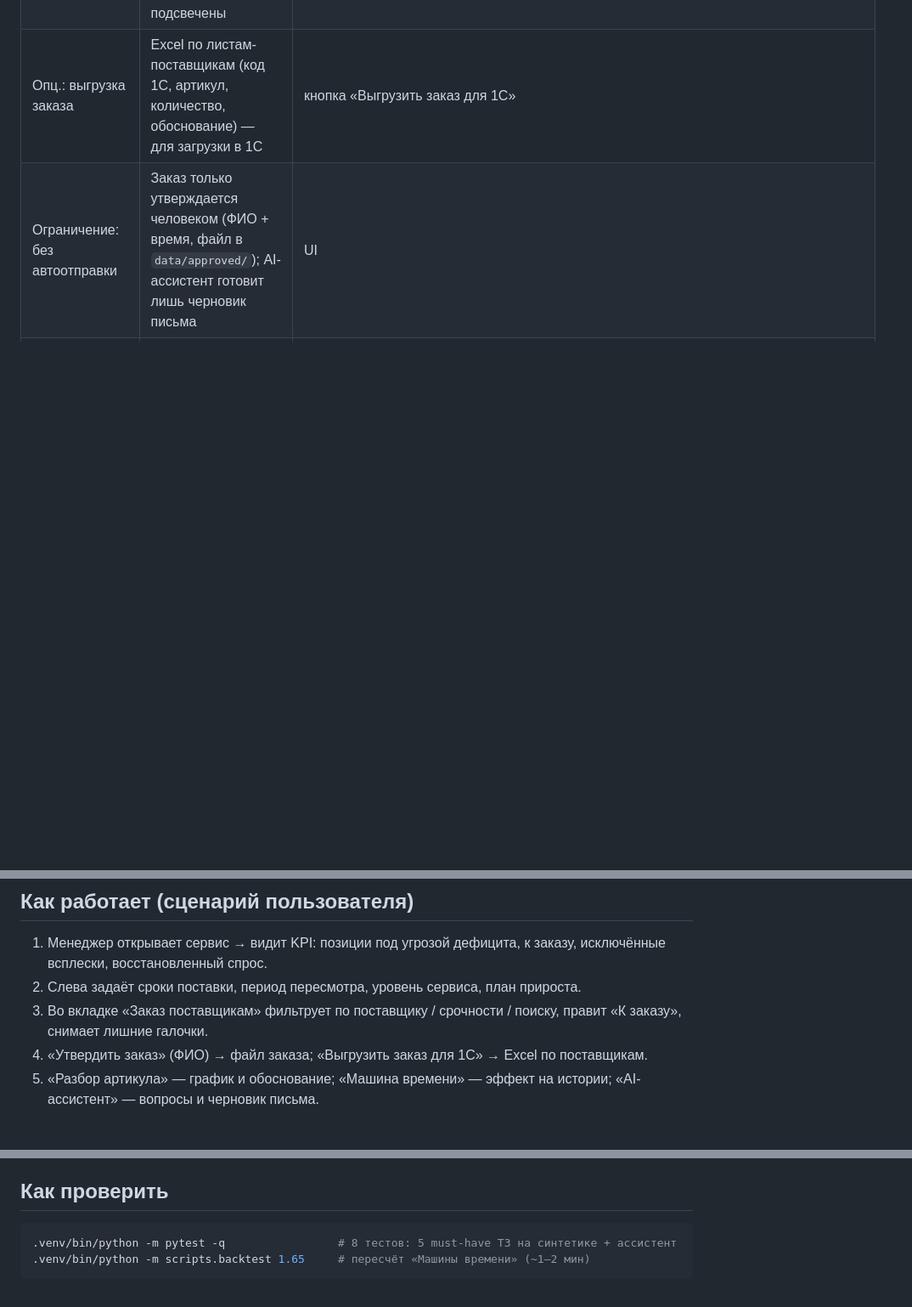
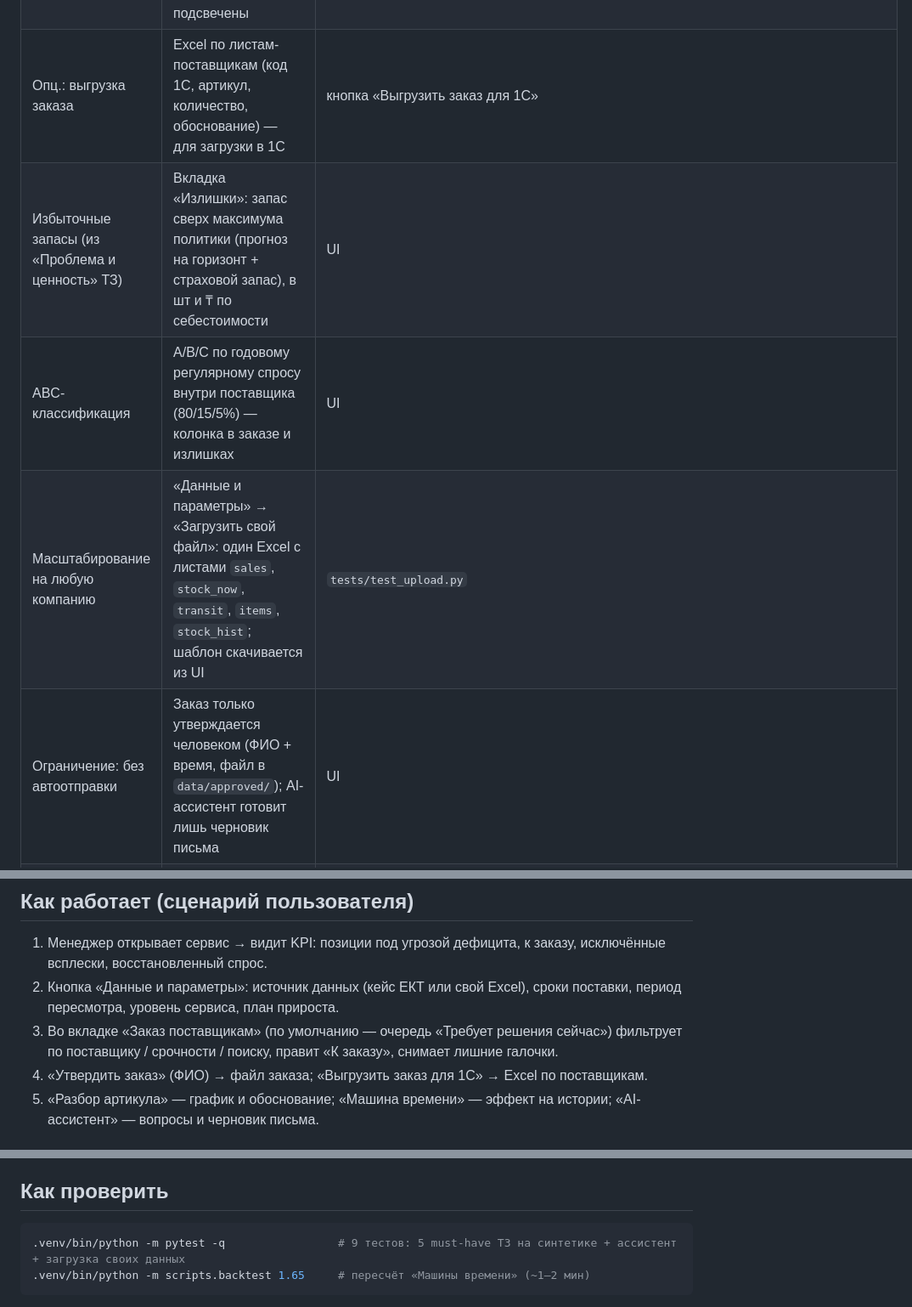
Before and after one commit to BAITC-Hacks/hack-4bb3095c-resource, a Markdown page: README.md, 3 parts joined by grey strips. Shown at 85% size. Drawn GitHub-style; blank space fills up the shorter version.

Commit message:
feat: излишки (замороженный запас в ₸), ABC, загрузка своих данных по шаблону + тест

````diff
--- a/README.md
+++ b/README.md
@@ -34,6 +34,9 @@
 | Опц.: минимальная партия и условия поставщика | Округление вверх до кратности/MOQ из файлов поставщиков; срок поставки — по поставщику | UI, тест 5 |
 | Опц.: визуализация трендов | График «факт / регулярный спрос / прогноз», месяцы без товара подсвечены | вкладка «Разбор артикула» |
 | Опц.: выгрузка заказа | Excel по листам-поставщикам (код 1С, артикул, количество, обоснование) — для загрузки в 1С | кнопка «Выгрузить заказ для 1С» |
+| Избыточные запасы (из «Проблема и ценность» ТЗ) | Вкладка «Излишки»: запас сверх максимума политики (прогноз на горизонт + страховой запас), в шт и ₸ по себестоимости | UI |
+| ABC-классификация | A/B/C по годовому регулярному спросу внутри поставщика (80/15/5%) — колонка в заказе и излишках | UI |
+| Масштабирование на любую компанию | «Данные и параметры» → «Загрузить свой файл»: один Excel с листами `sales`, `stock_now`, `transit`, `items`, `stock_hist`; шаблон скачивается из UI | `tests/test_upload.py` |
 | Ограничение: без автоотправки | Заказ только утверждается человеком (ФИО + время, файл в `data/approved/`); AI-ассистент готовит лишь черновик письма | UI |
 | Ограничения: приватность, объяснимость, устойчивость к выбросам | Данных о клиентах в выгрузке нет; расчёт детерминированный и объяснённый; робастные пороги (IQR, MAD) для выбросов и страхового запаса | код `engine/core.py` |
 
@@ -43,8 +46,8 @@
 
 ## Как работает (сценарий пользователя)
 1. Менеджер открывает сервис → видит KPI: позиции под угрозой дефицита, к заказу, исключённые всплески, восстановленный спрос.
-2. Слева задаёт сроки поставки, период пересмотра, уровень сервиса, план прироста.
-3. Во вкладке «Заказ поставщикам» фильтрует по поставщику / срочности / поиску, правит «К заказу», снимает лишние галочки.
+2. Кнопка «Данные и параметры»: источник данных (кейс ЕКТ или свой Excel), сроки поставки, период пересмотра, уровень сервиса, план прироста.
+3. Во вкладке «Заказ поставщикам» (по умолчанию — очередь «Требует решения сейчас») фильтрует по поставщику / срочности / поиску, правит «К заказу», снимает лишние галочки.
 4. «Утвердить заказ» (ФИО) → файл заказа; «Выгрузить заказ для 1С» → Excel по поставщикам.
 5. «Разбор артикула» — график и обоснование; «Машина времени» — эффект на истории; «AI-ассистент» — вопросы и черновик письма.
 
@@ -77,7 +80,7 @@ python -m venv .venv
 
 ## Как проверить
 ```bash
-.venv/bin/python -m pytest -q                 # 8 тестов: 5 must-have ТЗ на синтетике + ассистент
+.venv/bin/python -m pytest -q                 # 9 тестов: 5 must-have ТЗ на синтетике + ассистент + загрузка своих данных
 .venv/bin/python -m scripts.backtest 1.65     # пересчёт «Машины времени» (~1–2 мин)
 ```
 Проверка вручную в UI: вкладка «Разбор артикула» → выберите любую позицию (напр. `030300014_`): видно исключённые разовые
````
